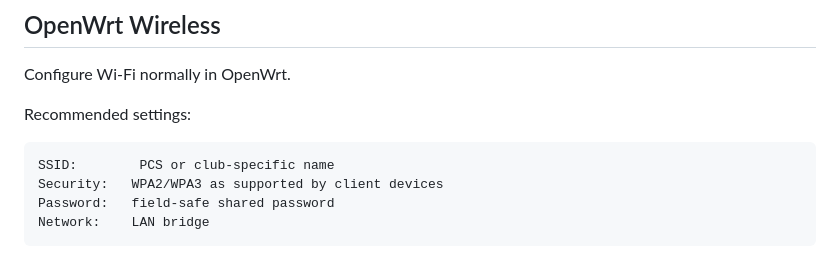
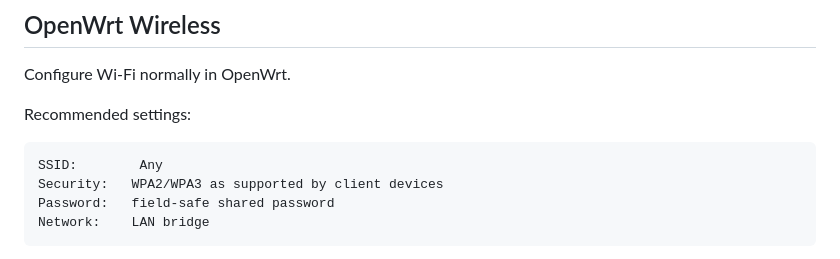
Before and after one commit to Saberhawk09/PCS-Portable-Comm-Server, a Markdown page: docs/linksys-ea4500-ap.md, the part around the change. Drawn GitHub-style.

````diff
--- a/docs/linksys-ea4500-ap.md
+++ b/docs/linksys-ea4500-ap.md
@@ -94,7 +94,7 @@ Configure Wi-Fi normally in OpenWrt.
 Recommended settings:
 
 ```text
-SSID:        PCS or club-specific name
+SSID:        Any
 Security:   WPA2/WPA3 as supported by client devices
 Password:   field-safe shared password
 Network:    LAN bridge
````
Also changed, not shown: README.md (+23 -22 lines), docs/project-overview.md (+3 -5 lines).
